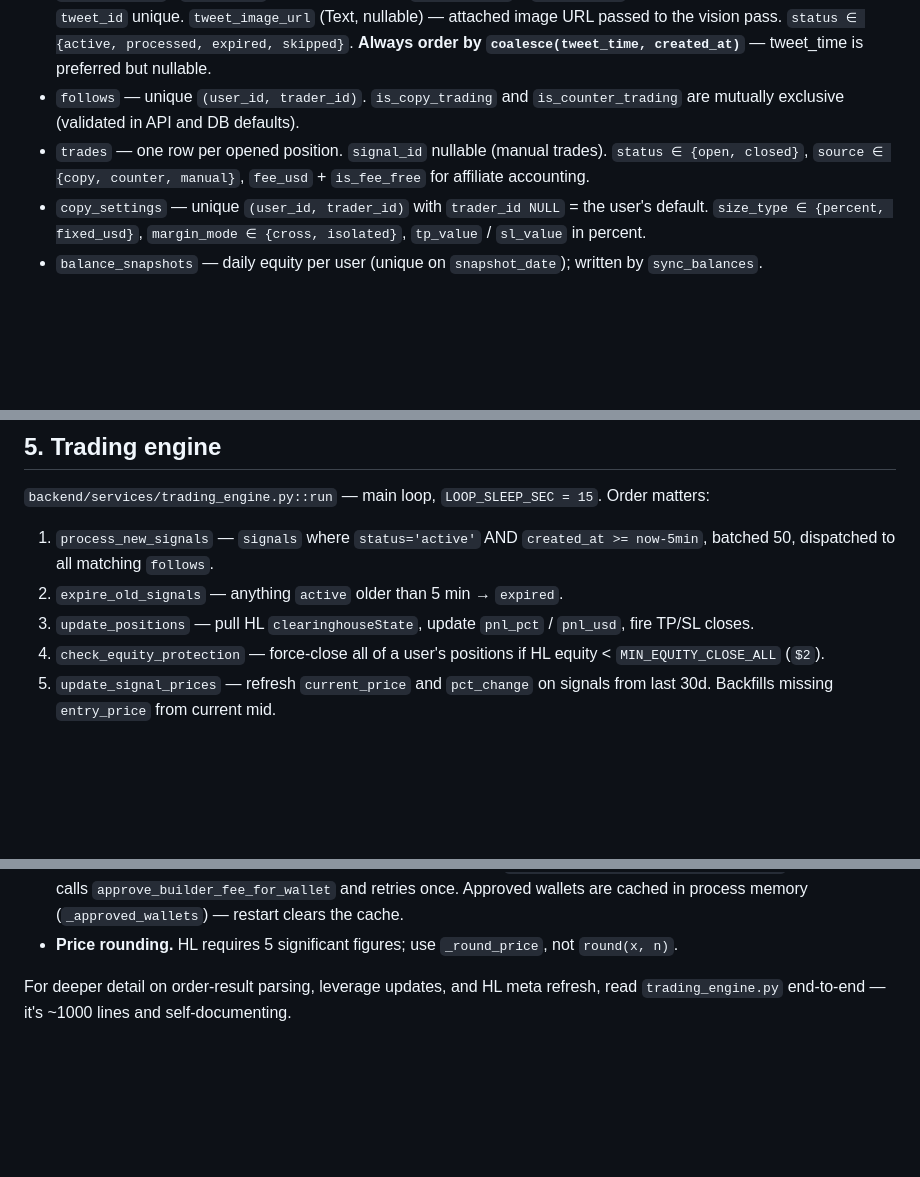
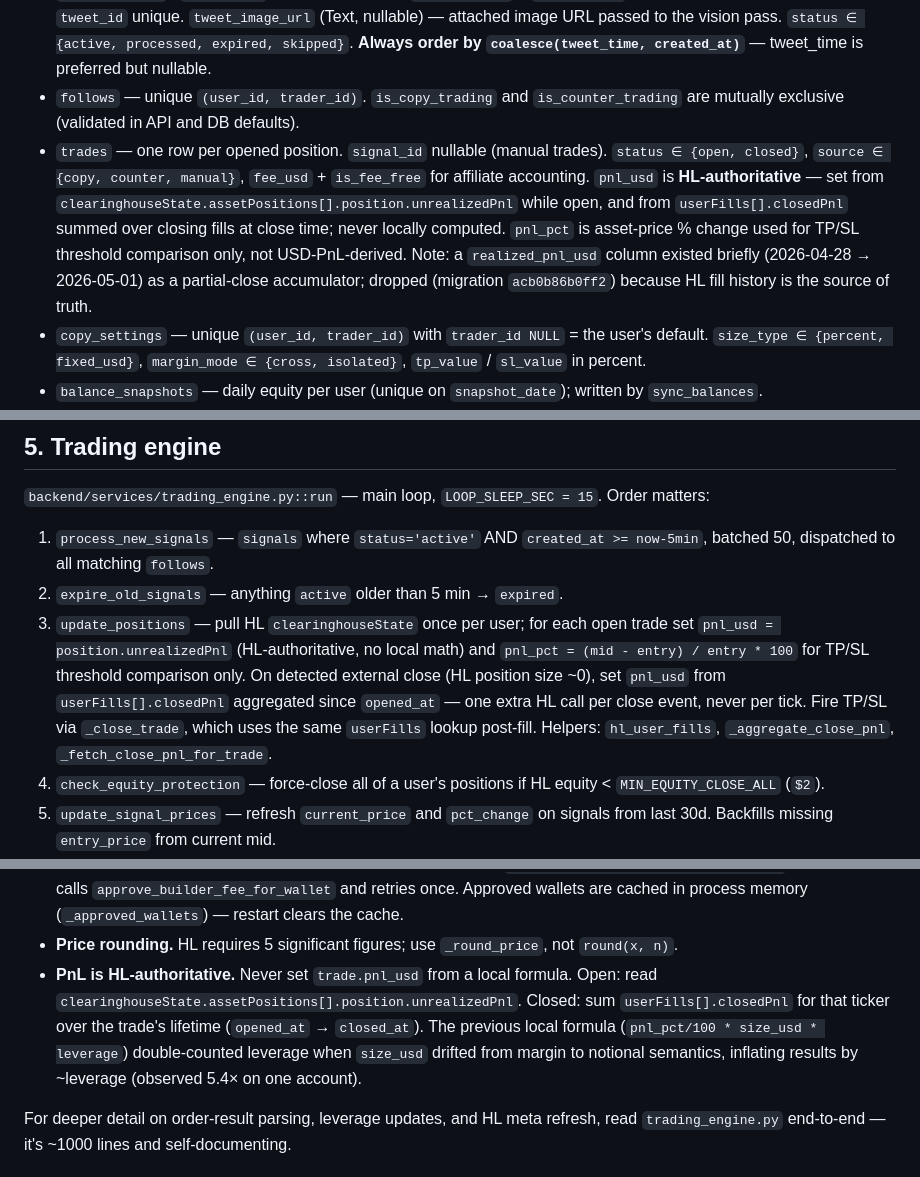
Before and after one commit to sty1228/hyperliquid-sentiment-trader, a Markdown page: CLAUDE.md, 3 parts joined by grey strips. GitHub-like rendering; blank space fills up the shorter version.

Commit message:
docs: PnL is HL-authoritative; drop realized_pnl_usd
- §4 trades bullet: document pnl_usd as HL-authoritative (unrealizedPnl
  while open, userFills.closedPnl at close); note realized_pnl_usd
  column lifetime and removal (migration acb0b86b0ff2).
- §5 step 3: replace vague "update pnl_pct / pnl_usd" with precise
  HL-source description; list new helpers.
- §5 edge cases: add "PnL is HL-authoritative" bullet with root-cause
  note (size_usd vs notional confusion, 5.4x inflation observed).
- §10 changelog: prepend 2026-05-01 entry.

Co-Authored-By: Claude Sonnet 4.6 <noreply@anthropic.com>

```diff
--- a/CLAUDE.md
+++ b/CLAUDE.md
@@ -61,7 +61,7 @@ All routers live in `backend/api/`. Prefix is `/api` unless noted.
 - `trader_stats` — pre-computed leaderboard rows. Unique `(trader_id, window)` where `window ∈ {24h, 7d, 30d}`. Recomputed every 10 min.
 - `signals` — one row per labeled tweet. `(trader_id, ticker, direction, sentiment)` core; `entry_price` / `current_price` / `pct_change` updated every tick; `max_gain_pct` + `max_gain_at` monotonic peak-favorable-excursion. `tweet_id` unique. `tweet_image_url` (Text, nullable) — attached image URL passed to the vision pass. `status ∈ {active, processed, expired, skipped}`. **Always order by `coalesce(tweet_time, created_at)`** — tweet_time is preferred but nullable.
 - `follows` — unique `(user_id, trader_id)`. `is_copy_trading` and `is_counter_trading` are mutually exclusive (validated in API and DB defaults).
-- `trades` — one row per opened position. `signal_id` nullable (manual trades). `status ∈ {open, closed}`, `source ∈ {copy, counter, manual}`, `fee_usd` + `is_fee_free` for affiliate accounting.
+- `trades` — one row per opened position. `signal_id` nullable (manual trades). `status ∈ {open, closed}`, `source ∈ {copy, counter, manual}`, `fee_usd` + `is_fee_free` for affiliate accounting. `pnl_usd` is **HL-authoritative** — set from `clearinghouseState.assetPositions[].position.unrealizedPnl` while open, and from `userFills[].closedPnl` summed over closing fills at close time; never locally computed. `pnl_pct` is asset-price % change used for TP/SL threshold comparison only, not USD-PnL-derived. Note: a `realized_pnl_usd` column existed briefly (2026-04-28 → 2026-05-01) as a partial-close accumulator; dropped (migration `acb0b86b0ff2`) because HL fill history is the source of truth.
 - `copy_settings` — unique `(user_id, trader_id)` with `trader_id NULL` = the user's default. `size_type ∈ {percent, fixed_usd}`, `margin_mode ∈ {cross, isolated}`, `tp_value` / `sl_value` in percent.
 - `balance_snapshots` — daily equity per user (unique on `snapshot_date`); written by `sync_balances`.
 - `balance_events` — intraday deposit/withdraw events with `balance_after` for charting.
@@ -85,7 +85,7 @@ Migrations live under `alembic/versions/`. Every model change requires `alembic
 
 1. `process_new_signals` — `signals` where `status='active'` AND `created_at >= now-5min`, batched 50, dispatched to all matching `follows`.
 2. `expire_old_signals` — anything `active` older than 5 min → `expired`.
-3. `update_positions` — pull HL `clearinghouseState`, update `pnl_pct` / `pnl_usd`, fire TP/SL closes.
+3. `update_positions` — pull HL `clearinghouseState` once per user; for each open trade set `pnl_usd = position.unrealizedPnl` (HL-authoritative, no local math) and `pnl_pct = (mid - entry) / entry * 100` for TP/SL threshold comparison only. On detected external close (HL position size ~0), set `pnl_usd` from `userFills[].closedPnl` aggregated since `opened_at` — one extra HL call per close event, never per tick. Fire TP/SL via `_close_trade`, which uses the same `userFills` lookup post-fill. Helpers: `hl_user_fills`, `_aggregate_close_pnl`, `_fetch_close_pnl_for_trade`.
 4. `check_equity_protection` — force-close all of a user's positions if HL equity < `MIN_EQUITY_CLOSE_ALL` (`$2`).
 5. `update_signal_prices` — refresh `current_price` and `pct_change` on signals from last 30d. Backfills missing `entry_price` from current mid.
 6. `sync_balances` — every 5 min, upsert `BalanceSnapshot` for the day.
@@ -102,6 +102,7 @@ Migrations live under `alembic/versions/`. Every model change requires `alembic
 - **Ghost-position prevention.** If the HL order fills but the SQLAlchemy commit fails, `_emergency_close_position` immediately fires a reduce-only close on HL using the same key. Do not move the `db.flush()` after the HL call without preserving this safety net.
 - **Builder-fee auto-approve.** First trade on a wallet may fail with `"Builder fee has not been approved"`; the engine calls `approve_builder_fee_for_wallet` and retries once. Approved wallets are cached in process memory (`_approved_wallets`) — restart clears the cache.
 - **Price rounding.** HL requires 5 significant figures; use `_round_price`, not `round(x, n)`.
+- **PnL is HL-authoritative.** Never set `trade.pnl_usd` from a local formula. Open: read `clearinghouseState.assetPositions[].position.unrealizedPnl`. Closed: sum `userFills[].closedPnl` for that ticker over the trade's lifetime (`opened_at` → `closed_at`). The previous local formula (`pnl_pct/100 * size_usd * leverage`) double-counted leverage when `size_usd` drifted from margin to notional semantics, inflating results by ~leverage (observed 5.4× on one account).
 
 For deeper detail on order-result parsing, leverage updates, and HL meta refresh, read `trading_engine.py` end-to-end — it's ~1000 lines and self-documenting.
 
```
Also changed, not shown: other parts of CLAUDE.md (+1 -0 lines).
